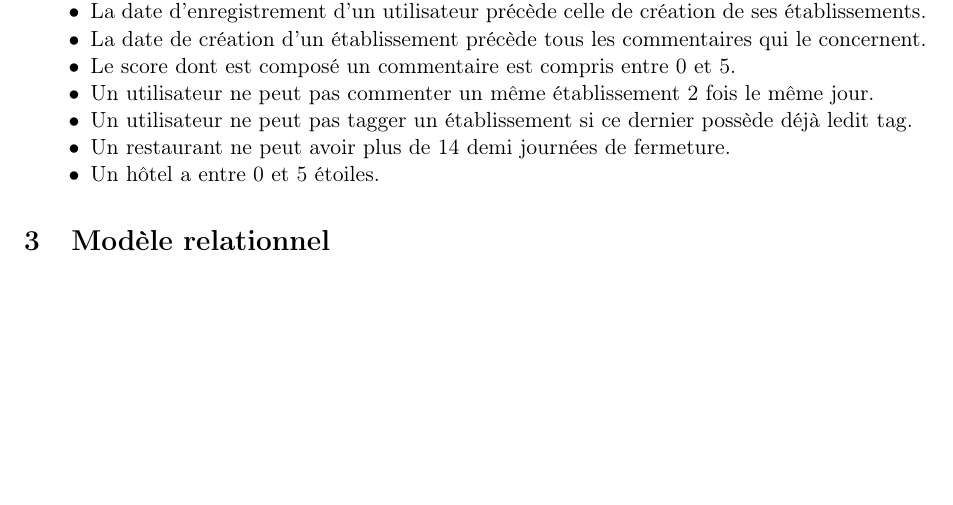
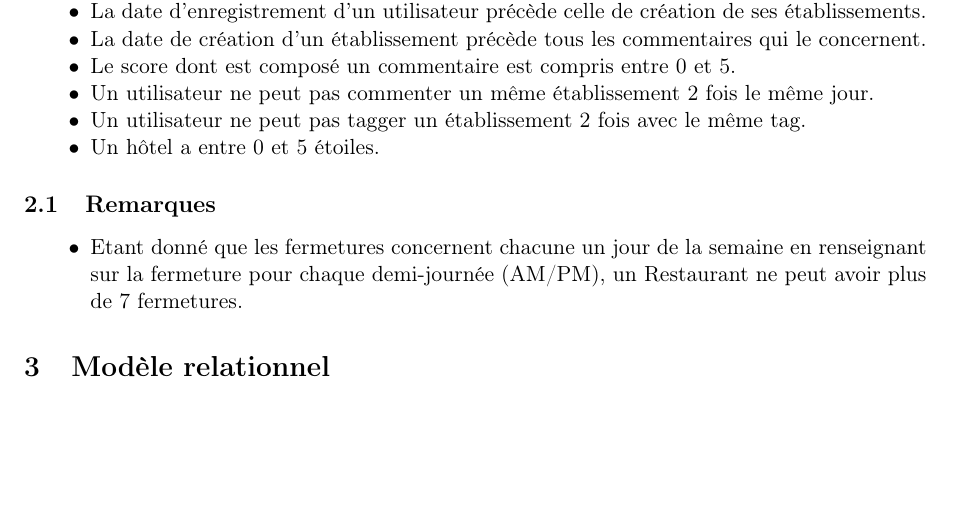
Before and after one commit to jhellinckx/INFO-H303_Horeca, a LaTeX document (doc/srd/rapport.tex): part of page 2 of 2, cut so that both start at the same text. Compiled offline with pdfLaTeX.

Commit message:
[enh] ea model fermetures

```diff
--- a/doc/srd/rapport.tex
+++ b/doc/srd/rapport.tex
@@ -32,9 +32,12 @@
 	\item[$\bullet$] La date de création d'un établissement précède tous les commentaires qui le concernent.
 	\item[$\bullet$] Le score dont est composé un commentaire est compris entre 0 et 5.
 	\item[$\bullet$] Un utilisateur ne peut pas commenter un même établissement 2 fois le même jour.
-	\item[$\bullet$] Un utilisateur ne peut pas tagger un établissement si ce dernier possède déjà ledit tag.
-	\item[$\bullet$] Un restaurant ne peut avoir plus de 14 demi journées de fermeture.
+	\item[$\bullet$] Un utilisateur ne peut pas tagger un établissement 2 fois avec le même tag.
 	\item[$\bullet$] Un hôtel a entre 0 et 5 étoiles.
+\end{itemize}
+\subsection{Remarques}
+\begin{itemize}
+	\item[$\bullet$] Etant donné que les fermetures concernent chacune un jour de la semaine en renseignant sur la fermeture pour chaque demi-journée (AM/PM), un Restaurant ne peut avoir plus de 7 fermetures.
 \end{itemize}
 
 \section{Modèle relationnel}
```
Also changed, not shown: doc/srd/horecaEA.pdf, doc/srd/rapport.pdf, 1 other file.
